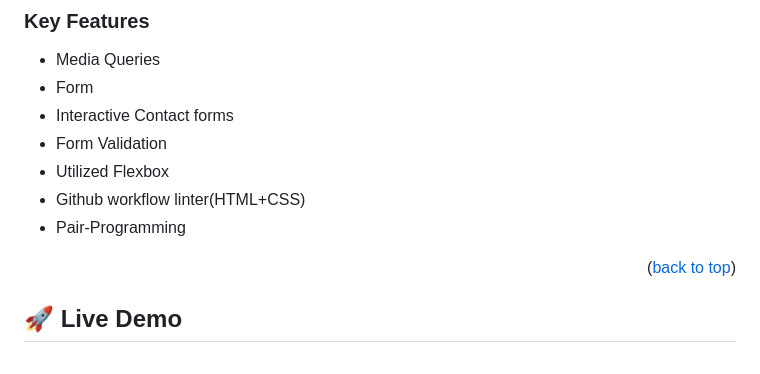
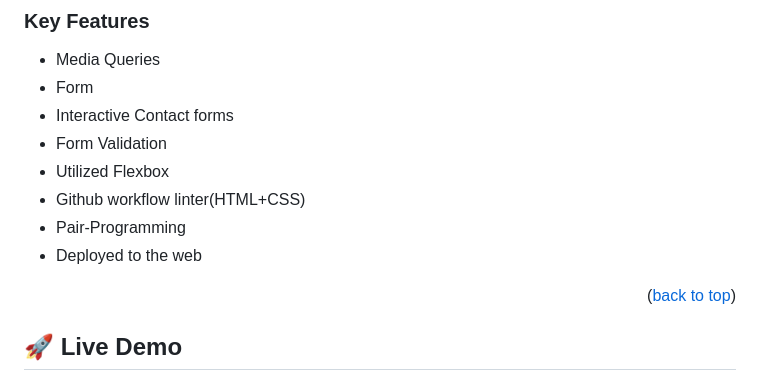
Before and after one commit to znation2010/Mobile_Version_Portfolio, a Markdown page: README.md, the part around the change. Rendered like a GitHub page.

```diff
--- a/README.md
+++ b/README.md
@@ -60,6 +60,7 @@
 - Utilized Flexbox
 - Github workflow linter(HTML+CSS)
 - Pair-Programming
+- Deployed to the web
 
 <p align="right">(<a href="#readme-top">back to top</a>)</p>
 
```
